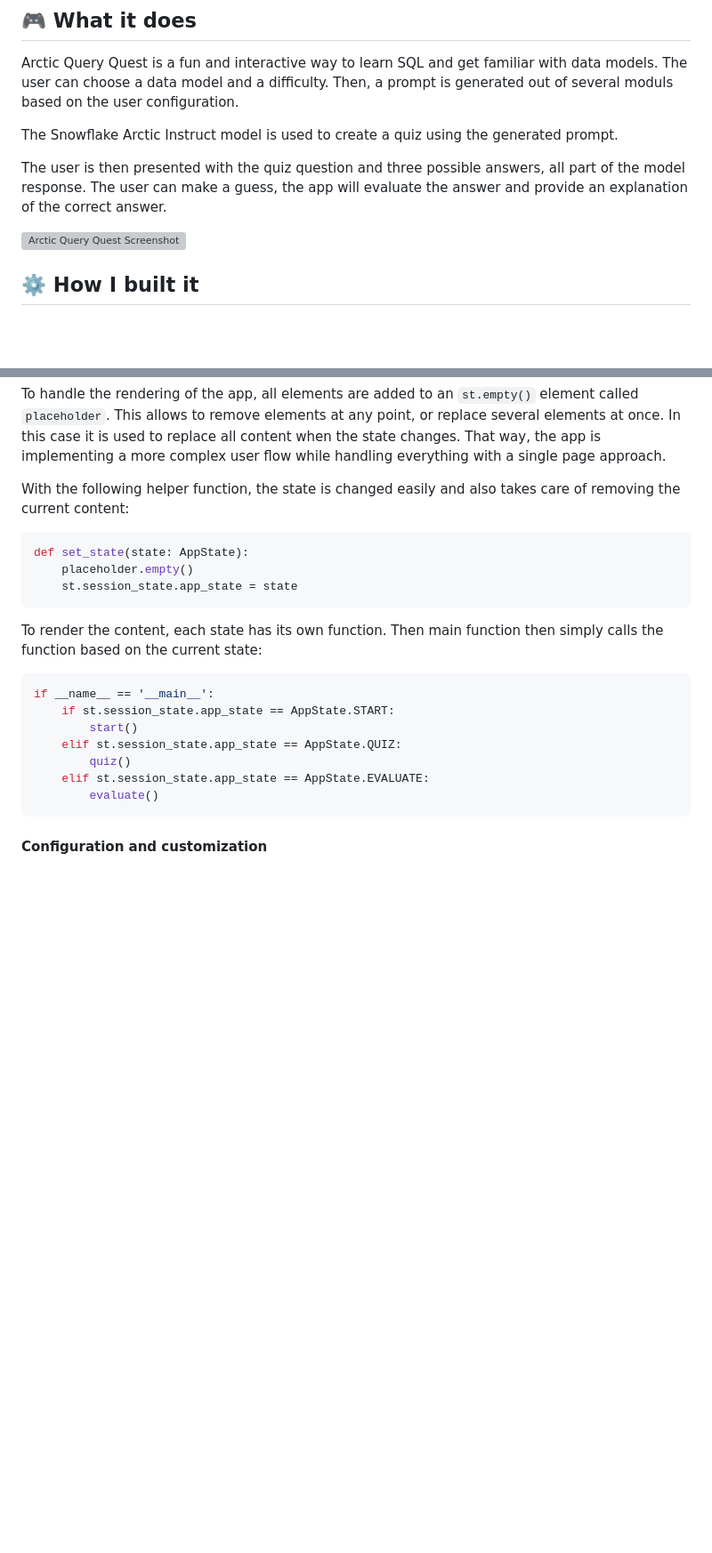
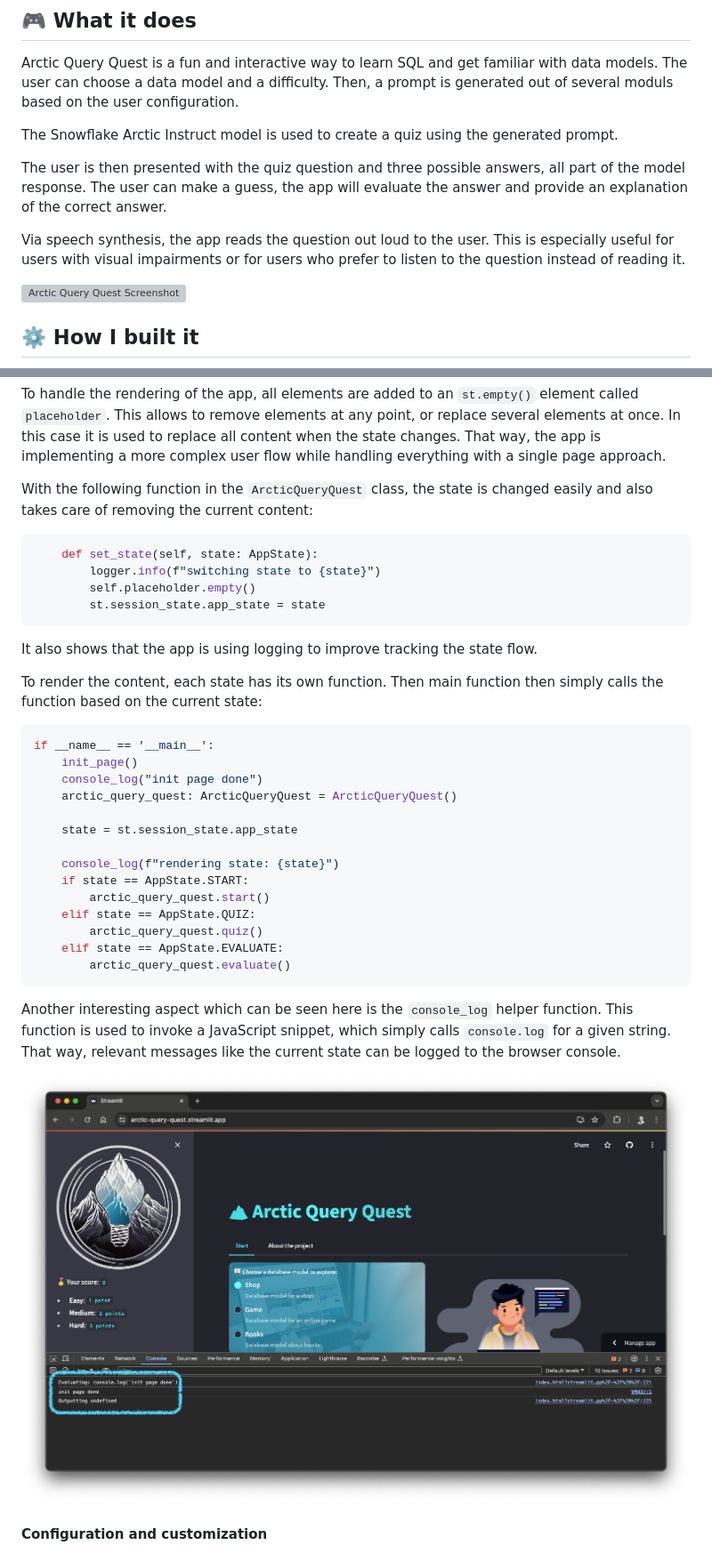
Before and after one commit to vojay-dev/arctic-query-quest, a Markdown page: README.md, 2 parts joined by grey strips. Shown: that part at 89% size. Drawn GitHub-style; pictures changed too: images/logging.png (added); blank space fills up the shorter version; grey boxes are pictures that could not be loaded.

````diff
--- a/README.md
+++ b/README.md
@@ -47,6 +47,9 @@ The Snowflake Arctic Instruct model is used to create a quiz using the generated
 The user is then presented with the quiz question and three possible answers, all part of the model response. The user
 can make a guess, the app will evaluate the answer and provide an explanation of the correct answer.
 
+Via speech synthesis, the app reads the question out loud to the user. This is especially useful for users with visual
+impairments or for users who prefer to listen to the question instead of reading it.
+
 ![Arctic Query Quest Screenshot](images/screenshot.png)
 
 ## ⚙️ How I built it
@@ -91,26 +111,42 @@ to remove elements at any point, or replace several elements at once. In this ca
 when the state changes. That way, the app is implementing a more complex user flow while handling everything with a
 single page approach.
 
-With the following helper function, the state is changed easily and also takes care of removing the current content:
+With the following function in the `ArcticQueryQuest` class, the state is changed easily and also takes care of removing the current content:
 
 ```py
-def set_state(state: AppState):
-    placeholder.empty()
-    st.session_state.app_state = state
+    def set_state(self, state: AppState):
+        logger.info(f"switching state to {state}")
+        self.placeholder.empty()
+        st.session_state.app_state = state
 ```
+
+It also shows that the app is using logging to improve tracking the state flow.
 
 To render the content, each state has its own function. Then main function then simply calls the function based
 on the current state:
 
 ```py
 if __name__ == '__main__':
-    if st.session_state.app_state == AppState.START:
-        start()
-    elif st.session_state.app_state == AppState.QUIZ:
-        quiz()
-    elif st.session_state.app_state == AppState.EVALUATE:
-        evaluate()
+    init_page()
+    console_log("init page done")
+    arctic_query_quest: ArcticQueryQuest = ArcticQueryQuest()
+
+    state = st.session_state.app_state
+
+    console_log(f"rendering state: {state}")
+    if state == AppState.START:
+        arctic_query_quest.start()
+    elif state == AppState.QUIZ:
+        arctic_query_quest.quiz()
+    elif state == AppState.EVALUATE:
+        arctic_query_quest.evaluate()
 ```
+
+Another interesting aspect which can be seen here is the `console_log` helper function. This function is used to invoke
+a JavaScript snippet, which simply calls `console.log` for a given string. That way, relevant messages like the current
+state can be logged to the browser console.
+
+![Logging](images/logging.png)
 
 #### Configuration and customization
 
````
Also changed, not shown: other parts of README.md (+18 -1 lines), images/architecture.png (added), images/overview.png.
